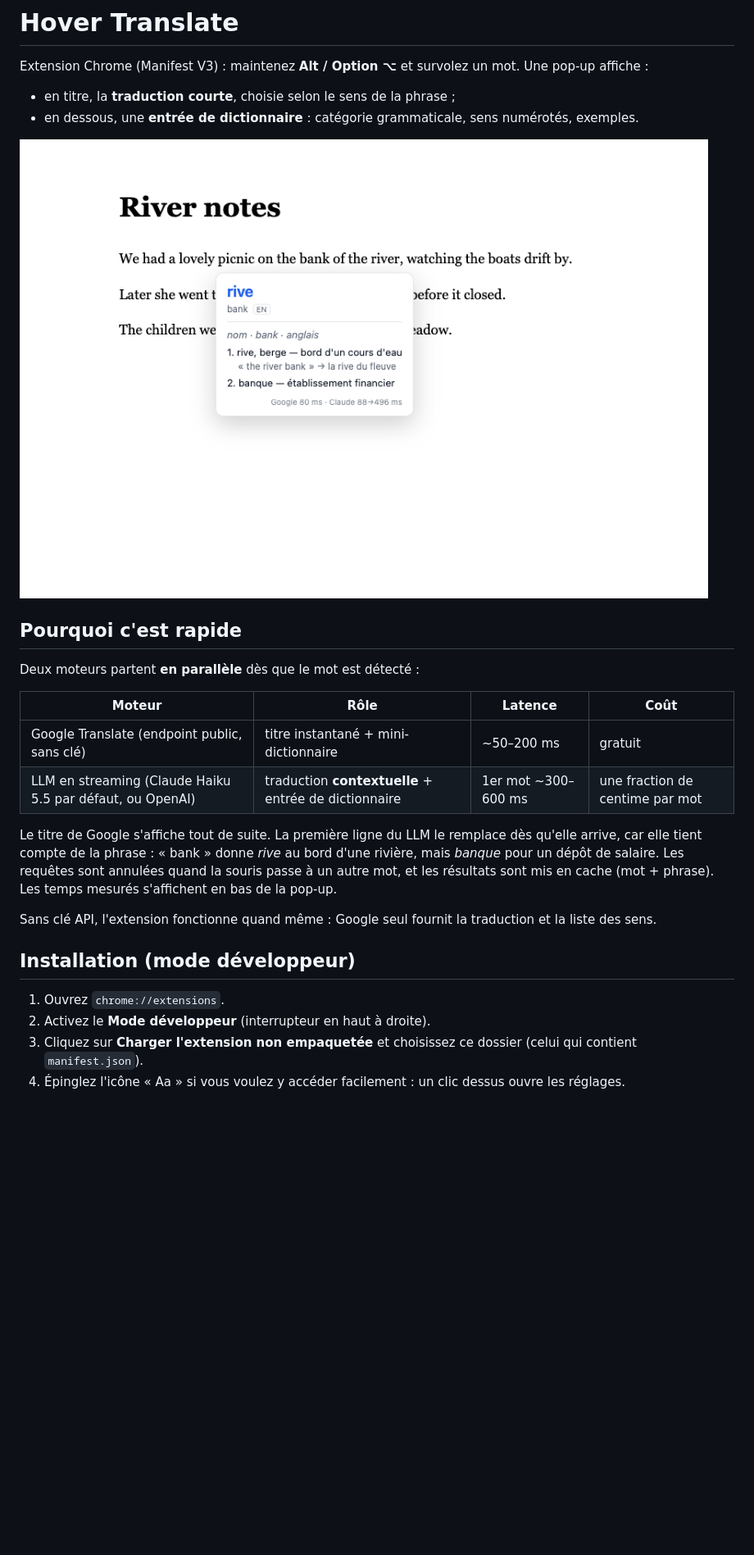
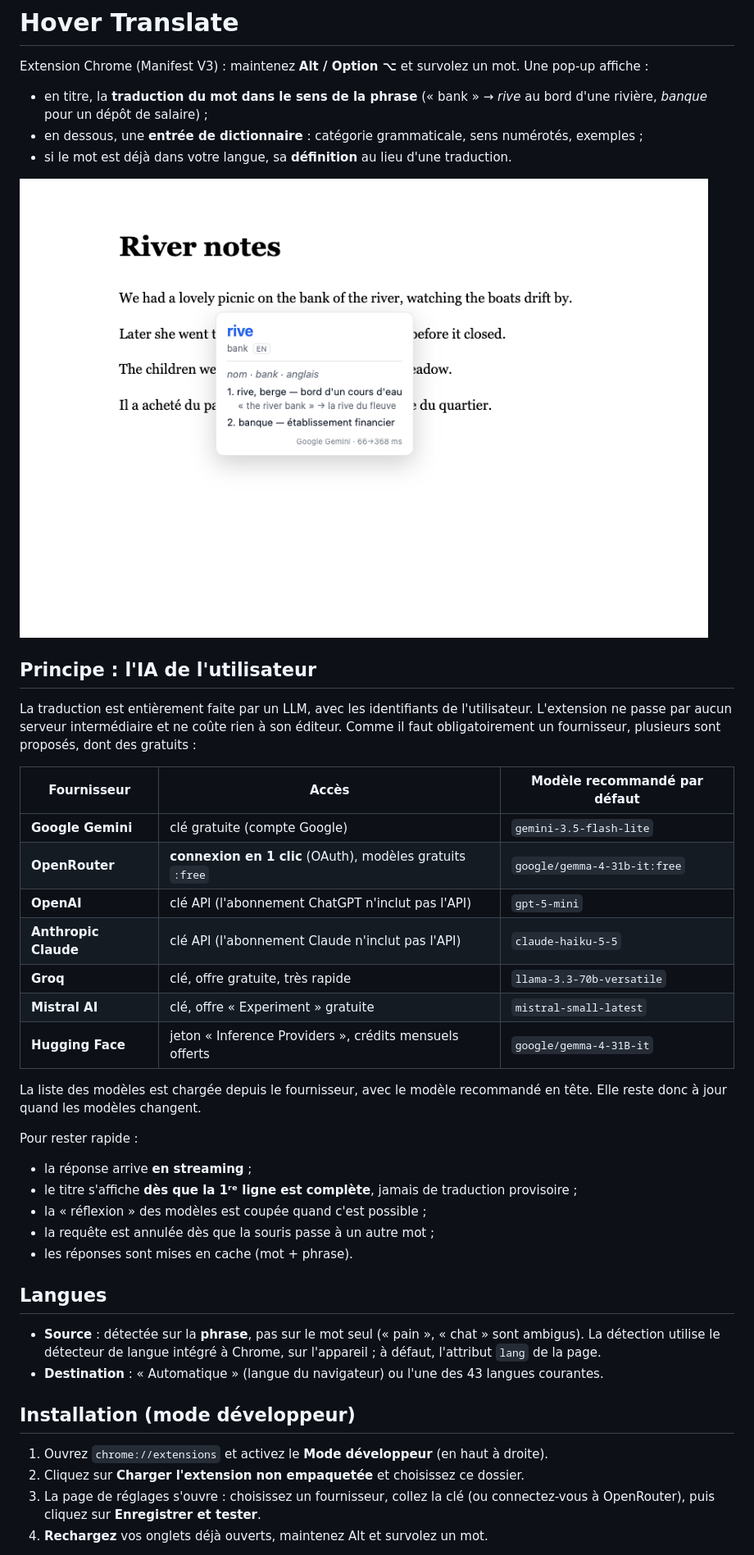
Before and after one commit to Emilien1982/Hover-Translate, a Markdown page: README.md, the part around one of its changes. Shown at 82% size. Drawn GitHub-style; pictures changed too: docs/popup.png; blank space fills up the shorter version.

```diff
--- a/README.md
+++ b/README.md
@@ -2,28 +2,44 @@
 
 Extension Chrome (Manifest V3) : maintenez **Alt / Option ⌥** et survolez un mot. Une pop-up affiche :
 
-- en titre, la **traduction courte**, choisie selon le sens de la phrase ;
-- en dessous, une **entrée de dictionnaire** : catégorie grammaticale, sens numérotés, exemples.
+- en titre, la **traduction du mot dans le sens de la phrase** (« bank » → *rive* au bord d'une rivière, *banque* pour un dépôt de salaire) ;
+- en dessous, une **entrée de dictionnaire** : catégorie grammaticale, sens numérotés, exemples ;
+- si le mot est déjà dans votre langue, sa **définition** au lieu d'une traduction.
 
 ![pop-up](docs/popup.png)
 
-## Pourquoi c'est rapide
+## Principe : l'IA de l'utilisateur
 
-Deux moteurs partent **en parallèle** dès que le mot est détecté :
+La traduction est entièrement faite par un LLM, avec les identifiants de l'utilisateur. L'extension ne passe par aucun serveur intermédiaire et ne coûte rien à son éditeur. Comme il faut obligatoirement un fournisseur, plusieurs sont proposés, dont des gratuits :
 
-| Moteur | Rôle | Latence | Coût |
-|---|---|---|---|
-| Google Translate (endpoint public, sans clé) | titre instantané + mini-dictionnaire | ~50–200 ms | gratuit |
-| LLM en streaming (Claude Haiku 5.5 par défaut, ou OpenAI) | traduction **contextuelle** + entrée de dictionnaire | 1er mot ~300–600 ms | une fraction de centime par mot |
+| Fournisseur | Accès | Modèle recommandé par défaut |
+|---|---|---|
+| **Google Gemini** | clé gratuite (compte Google) | `gemini-3.5-flash-lite` |
+| **OpenRouter** | **connexion en 1 clic** (OAuth), modèles gratuits `:free` | `google/gemma-4-31b-it:free` |
+| **OpenAI** | clé API (l'abonnement ChatGPT n'inclut pas l'API) | `gpt-5-mini` |
+| **Anthropic Claude** | clé API (l'abonnement Claude n'inclut pas l'API) | `claude-haiku-5-5` |
+| **Groq** | clé, offre gratuite, très rapide | `llama-3.3-70b-versatile` |
+| **Mistral AI** | clé, offre « Experiment » gratuite | `mistral-small-latest` |
+| **Hugging Face** | jeton « Inference Providers », crédits mensuels offerts | `google/gemma-4-31B-it` |
 
-Le titre de Google s'affiche tout de suite. La première ligne du LLM le remplace dès qu'elle arrive, car elle tient compte de la phrase : « bank » donne *rive* au bord d'une rivière, mais *banque* pour un dépôt de salaire. Les requêtes sont annulées quand la souris passe à un autre mot, et les résultats sont mis en cache (mot + phrase). Les temps mesurés s'affichent en bas de la pop-up.
+La liste des modèles est chargée depuis le fournisseur, avec le modèle recommandé en tête. Elle reste donc à jour quand les modèles changent.
 
-Sans clé API, l'extension fonctionne quand même : Google seul fournit la traduction et la liste des sens.
+Pour rester rapide :
+- la réponse arrive **en streaming** ;
+- le titre s'affiche **dès que la 1ʳᵉ ligne est complète**, jamais de traduction provisoire ;
+- la « réflexion » des modèles est coupée quand c'est possible ;
+- la requête est annulée dès que la souris passe à un autre mot ;
+- les réponses sont mises en cache (mot + phrase).
+
+## Langues
+
+- **Source** : détectée sur la **phrase**, pas sur le mot seul (« pain », « chat » sont ambigus). La détection utilise le détecteur de langue intégré à Chrome, sur l'appareil ; à défaut, l'attribut `lang` de la page.
+- **Destination** : « Automatique » (langue du navigateur) ou l'une des 43 langues courantes.
 
 ## Installation (mode développeur)
 
-1. Ouvrez `chrome://extensions`.
-2. Activez le **Mode développeur** (interrupteur en haut à droite).
-3. Cliquez sur **Charger l'extension non empaquetée** et choisissez ce dossier (celui qui contient `manifest.json`).
-4. Épinglez l'icône « Aa » si vous voulez y accéder facilement : un clic dessus ouvre les réglages.
+1. Ouvrez `chrome://extensions` et activez le **Mode développeur** (en haut à droite).
+2. Cliquez sur **Charger l'extension non empaquetée** et choisissez ce dossier.
+3. La page de réglages s'ouvre : choisissez un fournisseur, collez la clé (ou connectez-vous à OpenRouter), puis cliquez sur **Enregistrer et tester**.
+4. **Rechargez** vos onglets déjà ouverts, maintenez Alt et survolez un mot.
 
```
Also changed, not shown: other parts of README.md (+17 -26 lines), 7 other files.
